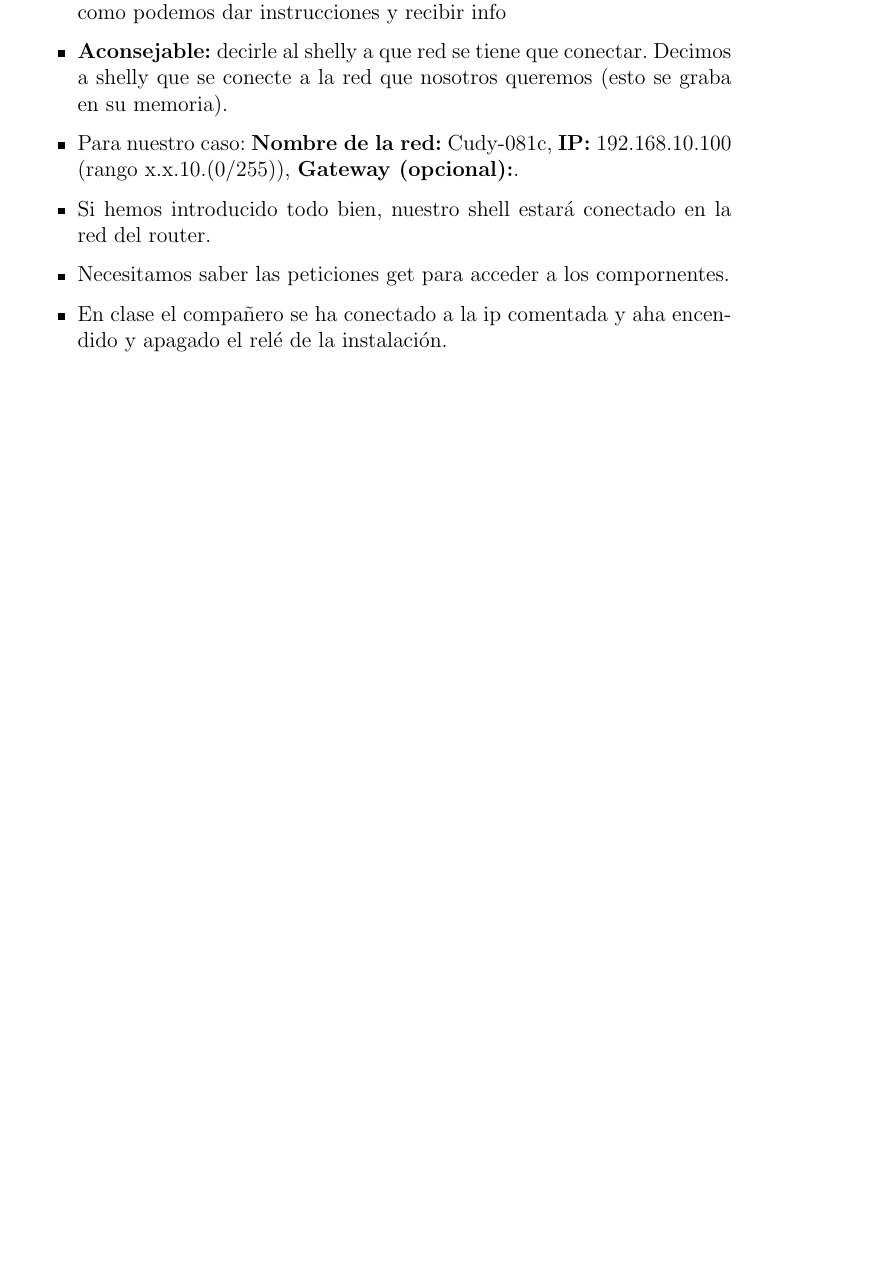
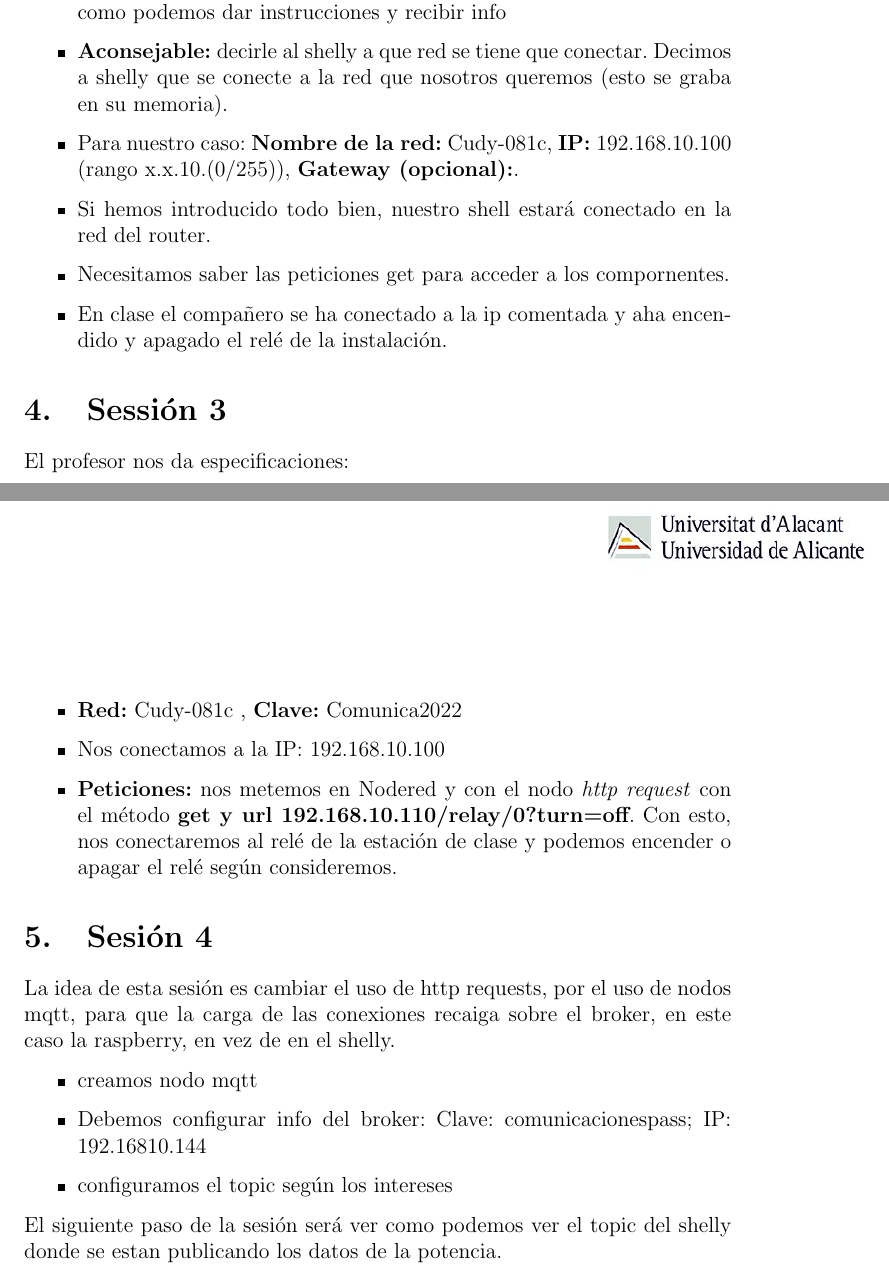
Before and after one commit to leocadpin/practica_2_comunicaciones_Leopoldo_Cadavid, a LaTeX document (memoria/Memoria_Práctica2_Leopoldo_Cadavid.tex): part of page 3 of 3 before the commit and two parts of pages 3 and 4 of 4 after it, the two joined at a grey line, cut so that both start at the same text, the shorter picture padded with empty space. Compiled offline with pdfLaTeX.

Commit message:
guayando

```diff
--- a/memoria/Memoria_Práctica2_Leopoldo_Cadavid.tex
+++ b/memoria/Memoria_Práctica2_Leopoldo_Cadavid.tex
@@ -89,14 +89,35 @@ Pasos:
 
 \end{itemize}
 
+\section{Sessión 3}
 
 
 
+El profesor nos da especificaciones:
+\begin{itemize}
+    \item \textbf{Red:} Cudy-081c ,  \textbf{Clave:} Comunica2022
+    \item Nos conectamos a la IP: 192.168.10.100
+    \item \textbf{Peticiones:} nos metemos en Nodered y con el
+    nodo \textit{http request} con el método \textbf{get y url 192.168.10.110/relay/0?turn=off}. Con esto, nos conectaremos al relé de
+    la estación de clase y podemos encender o apagar el relé según consideremos.
+
+\end{itemize}
 
 
 
+\section{Sesión 4}
 
+La idea de esta sesión es cambiar el uso de http requests, por
+el uso de nodos mqtt, para que la carga de las conexiones recaiga sobre
+el broker, en este caso la raspberry, en vez de en el shelly.
 
+\begin{itemize}
+    \item creamos nodo mqtt
+    \item Debemos configurar info del broker: Clave: comunicacionespass;
+    IP: 192.16810.144
+    \item configuramos el topic según los intereses
+\end{itemize}
 
-
+El siguiente paso de la sesión será ver como podemos ver el topic del
+shelly donde se estan publicando los datos de la potencia.
 \end{document}
```
Also changed, not shown: memoria/Memoria_Práctica2_Leopoldo_Cadavid.pdf, memoria/imagenes/Botones_con_flow.png (added), memoria/imagenes/botones_ui_nodered.png (added), memoria/imagenes/botones_y_lectura.png (added), memoria/imagenes/conexionaashely.png (added), memoria/imagenes/conexionesmqtt.png (added), memoria/imagenes/dashboarestadorele.png (added), memoria/imagenes/estadoreleybotones.png (added), memoria/imagenes/noseconectaXDDDDDDDD.png (added), 7 other files.
